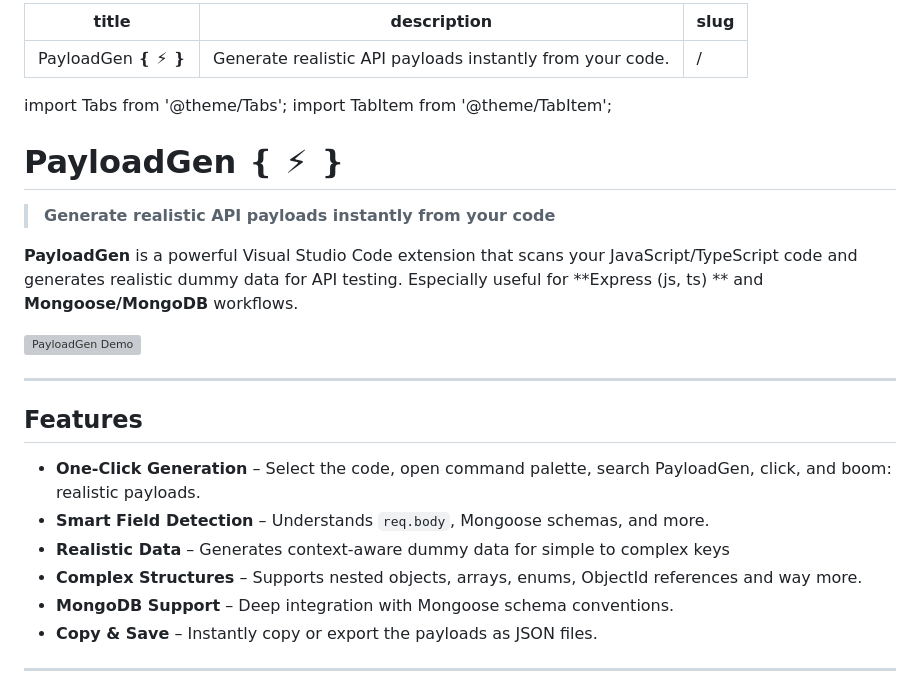
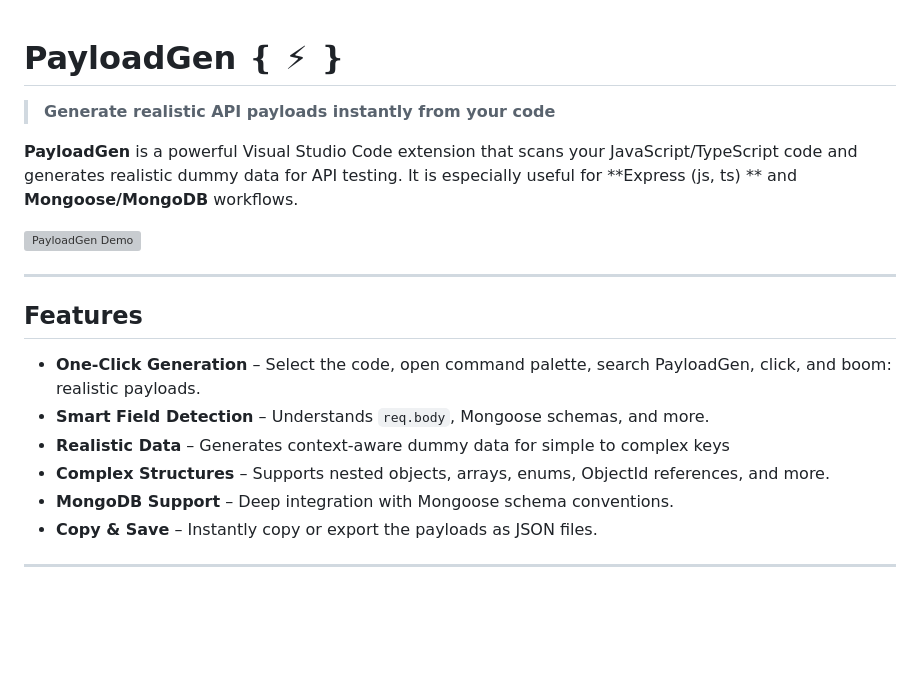
Before and after one commit to Israr-11/payloadgen, a Markdown page: README.md, the part around the change printed below. Drawn GitHub-style; blank space fills up the shorter version; grey boxes are pictures that could not be loaded.

```diff
--- a/README.md
+++ b/README.md
@@ -1,17 +1,8 @@
----
-title: PayloadGen ❴ ⚡ ❵
-description: Generate realistic API payloads instantly from your code.
-slug: /
----
-
-import Tabs from '@theme/Tabs';
-import TabItem from '@theme/TabItem';
-
 # PayloadGen ❴ ⚡ ❵
 
 > **Generate realistic API payloads instantly from your code**
 
-**PayloadGen** is a powerful Visual Studio Code extension that scans your JavaScript/TypeScript code and generates realistic dummy data for API testing. Especially useful for **Express (js, ts) ** and **Mongoose/MongoDB** workflows.
+**PayloadGen** is a powerful Visual Studio Code extension that scans your JavaScript/TypeScript code and generates realistic dummy data for API testing. It is especially useful for **Express (js, ts) ** and **Mongoose/MongoDB** workflows.
 
 ![PayloadGen Demo](https://res.cloudinary.com/cloudupload11111/video/upload/v1748684232/opensource/PayloadGen%20Demo.mp4)
 
@@ -22,7 +13,7 @@ import TabItem from '@theme/TabItem';
 - **One-Click Generation** – Select the code, open command palette, search PayloadGen, click, and boom: realistic payloads.
 - **Smart Field Detection** – Understands `req.body`, Mongoose schemas, and more.
 - **Realistic Data** – Generates context-aware dummy data for simple to complex keys
-- **Complex Structures** – Supports nested objects, arrays, enums, ObjectId references and way more.
+- **Complex Structures** – Supports nested objects, arrays, enums, ObjectId references, and more.
 - **MongoDB Support** – Deep integration with Mongoose schema conventions.
 - **Copy & Save** – Instantly copy or export the payloads as JSON files.
 
```
Also changed, not shown: other parts of README.md (+3 -3 lines).
